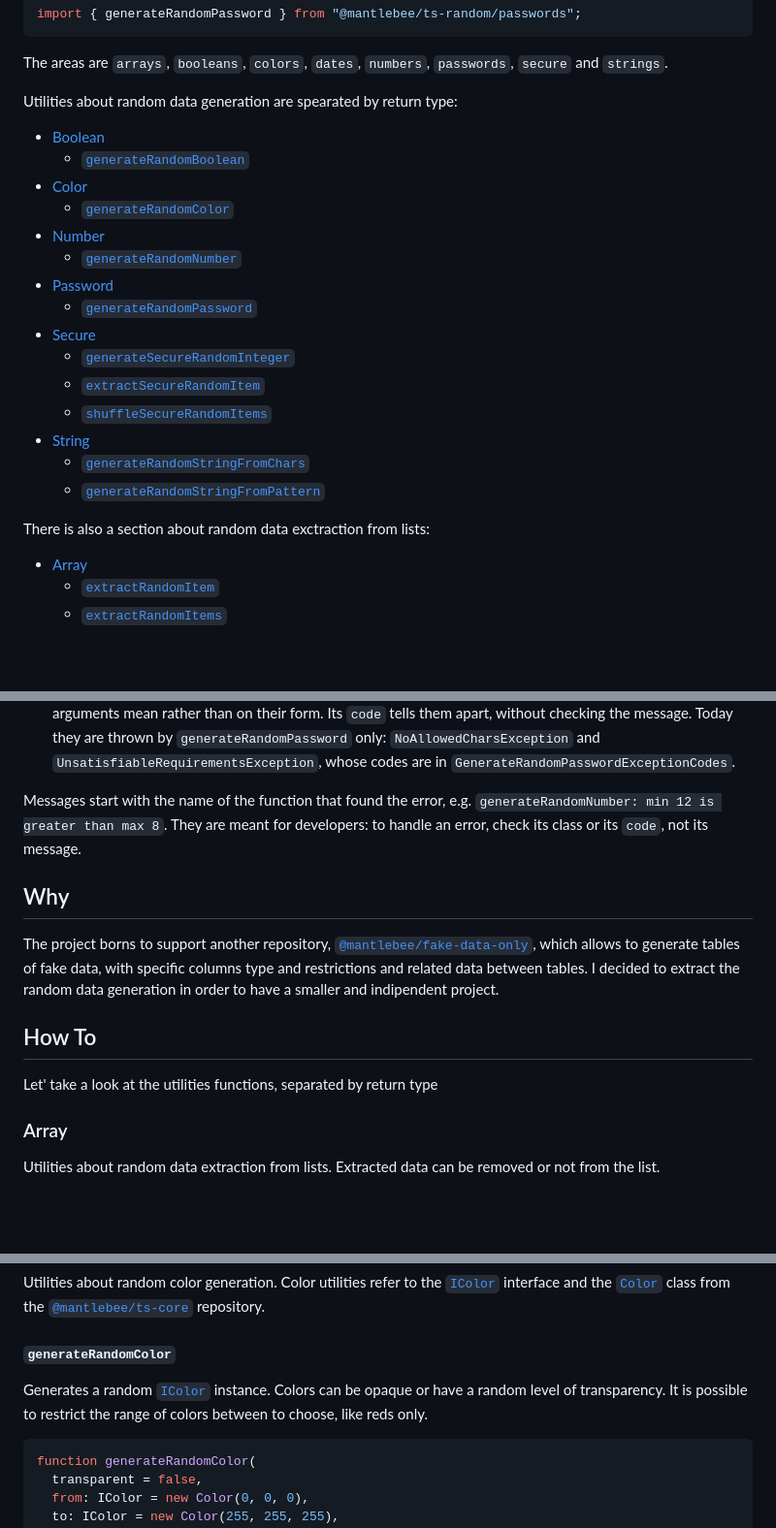
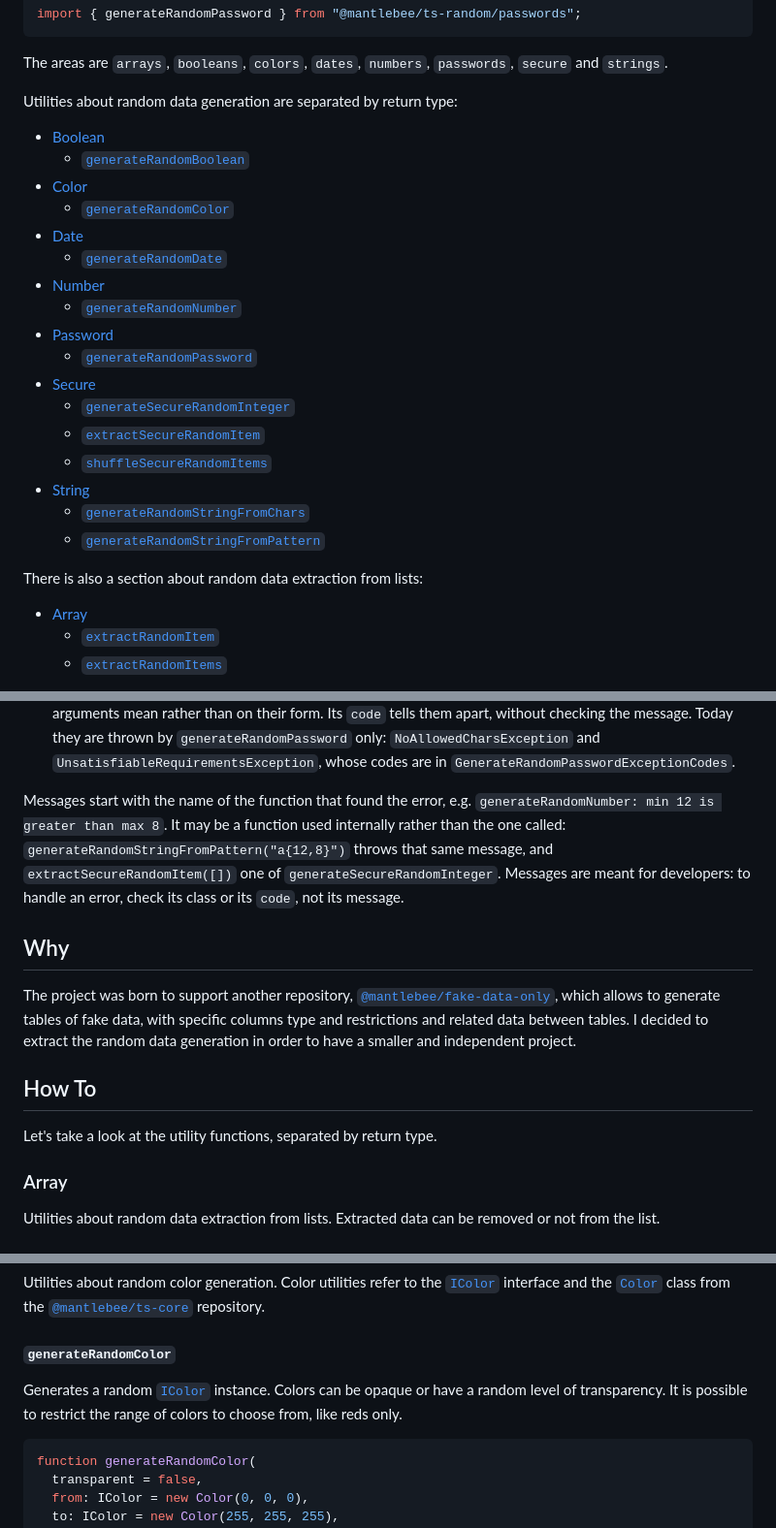
Before and after one commit to mantlebee/ts-random, a Markdown page: README.md, 3 parts joined by grey strips. Shown at 97% size. Rendered like a GitHub page; blank space fills up the shorter version.

````diff
--- a/README.md
+++ b/README.md
@@ -29,12 +27,14 @@ import { generateRandomPassword } from "@mantlebee/ts-random/passwords";
 The areas are `arrays`, `booleans`, `colors`, `dates`, `numbers`, `passwords`,
 `secure` and `strings`.
 
-Utilities about random data generation are spearated by return type:
+Utilities about random data generation are separated by return type:
 
 - [Boolean](#boolean)
   - [`generateRandomBoolean`](#generaterandomboolean)
 - [Color](#color)
   - [`generateRandomColor`](#generaterandomcolor)
+- [Date](#date)
+  - [`generateRandomDate`](#generaterandomdate)
 - [Number](#number)
   - [`generateRandomNumber`](#generaterandomnumber)
 - [Password](#password)
@@ -47,7 +47,7 @@ Utilities about random data generation are spearated by return type:
   - [`generateRandomStringFromChars`](#generaterandomstringfromchars)
   - [`generateRandomStringFromPattern`](#generaterandomstringfrompattern)
 
-There is also a section about random data exctraction from lists:
+There is also a section about random data extraction from lists:
 
 - [Array](#array)
   - [`extractRandomItem`](#extractrandomitem)
@@ -74,16 +74,19 @@ can't be satisfied:
   `GenerateRandomPasswordExceptionCodes`.
 
 Messages start with the name of the function that found the error, e.g.
-`generateRandomNumber: min 12 is greater than max 8`. They are meant for
-developers: to handle an error, check its class or its `code`, not its message.
+`generateRandomNumber: min 12 is greater than max 8`. It may be a function used
+internally rather than the one called: `generateRandomStringFromPattern("a{12,8}")`
+throws that same message, and `extractSecureRandomItem([])` one of
+`generateSecureRandomInteger`. Messages are meant for developers: to handle an
+error, check its class or its `code`, not its message.
 
 ## Why
 
-The project borns to support another repository, [`@mantlebee/fake-data-only`](https://github.com/mantlebee/fake-data-only), which allows to generate tables of fake data, with specific columns type and restrictions and related data between tables. I decided to extract the random data generation in order to have a smaller and indipendent project.
+The project was born to support another repository, [`@mantlebee/fake-data-only`](https://github.com/mantlebee/fake-data-only), which allows to generate tables of fake data, with specific columns type and restrictions and related data between tables. I decided to extract the random data generation in order to have a smaller and independent project.
 
 ## How To
 
-Let' take a look at the utilities functions, separated by return type
+Let's take a look at the utility functions, separated by return type.
 
 ### Array
 
@@ -169,7 +172,7 @@ Utilities about random color generation. Color utilities refer to the [`IColor`]
 
 #### `generateRandomColor`
 
-Generates a random [`IColor`](https://github.com/mantlebee/ts-core/blob/main/src/colors/interfaces.ts) instance. Colors can be opaque or have a random level of transparency. It is possible to restrict the range of colors between to choose, like reds only.
+Generates a random [`IColor`](https://github.com/mantlebee/ts-core/blob/main/src/colors/interfaces.ts) instance. Colors can be opaque or have a random level of transparency. It is possible to restrict the range of colors to choose from, like reds only.
 
 ```ts
 function generateRandomColor(
````
Also changed, not shown: other parts of README.md (+48 -6 lines).
